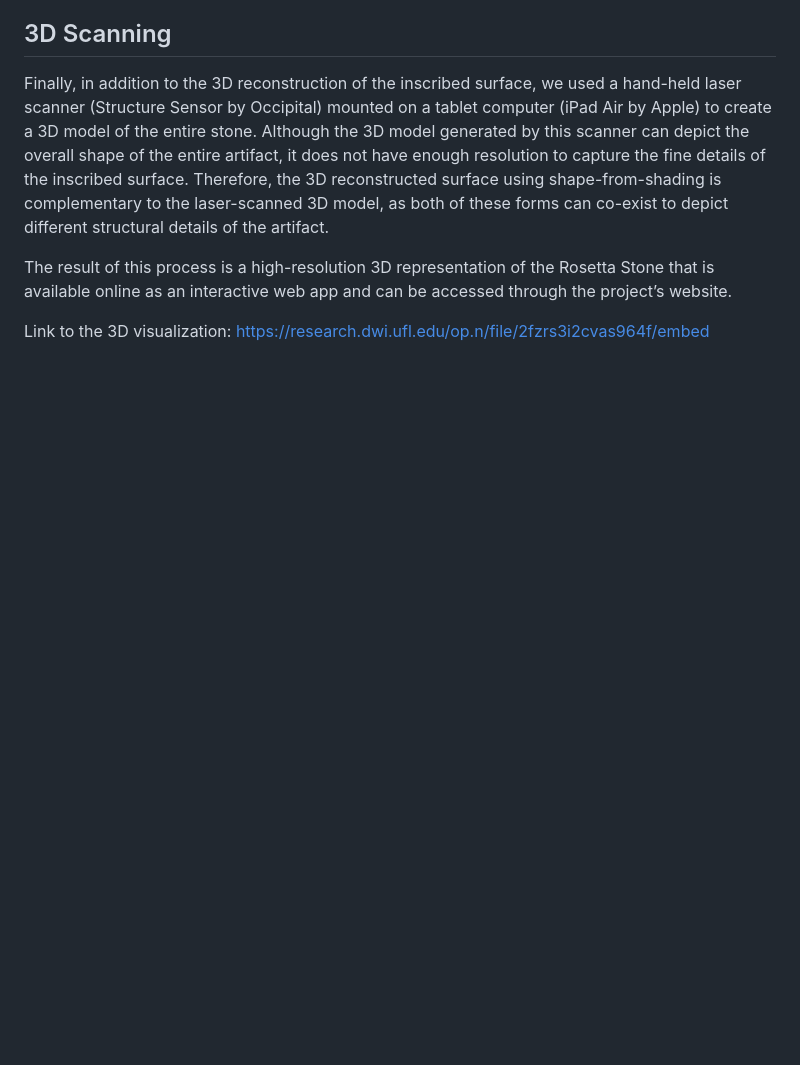
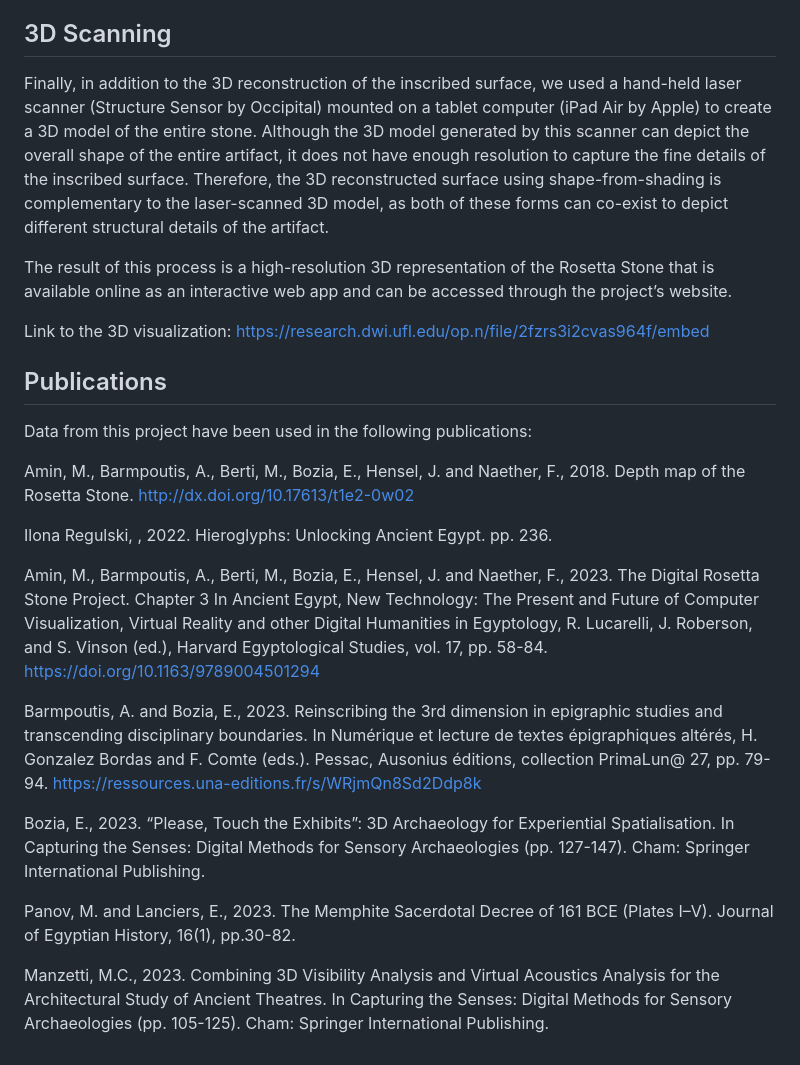
Before and after one commit to digitalepigraphy/RosettaStone, a Markdown page: README.md, the part around the change. Rendered like a GitHub page; blank space fills up the shorter version.

```diff
--- a/README.md
+++ b/README.md
@@ -62,3 +62,21 @@ Finally, in addition to the 3D reconstruction of the inscribed surface, we used
 The result of this process is a high-resolution 3D representation of the Rosetta Stone that is available online as an interactive web app and can be accessed through the project’s website.
 
 Link to the 3D visualization: https://research.dwi.ufl.edu/op.n/file/2fzrs3i2cvas964f/embed
+
+## Publications
+
+Data from this project have been used in the following publications:
+
+Amin, M., Barmpoutis, A., Berti, M., Bozia, E., Hensel, J. and Naether, F., 2018. Depth map of the Rosetta Stone. http://dx.doi.org/10.17613/t1e2-0w02
+
+Ilona Regulski, , 2022. Hieroglyphs: Unlocking Ancient Egypt. pp. 236.
+
+Amin, M., Barmpoutis, A., Berti, M., Bozia, E., Hensel, J. and Naether, F., 2023. The Digital Rosetta Stone Project. Chapter 3 In Ancient Egypt, New Technology: The Present and Future of Computer Visualization, Virtual Reality and other Digital Humanities in Egyptology, R. Lucarelli, J. Roberson, and S. Vinson (ed.), Harvard Egyptological Studies, vol. 17, pp. 58-84. https://doi.org/10.1163/9789004501294
+
+Barmpoutis, A. and Bozia, E., 2023. Reinscribing the 3rd dimension in epigraphic studies and transcending disciplinary boundaries. In Numérique et lecture de textes épigraphiques altérés, H. Gonzalez Bordas and F. Comte (eds.). Pessac, Ausonius éditions, collection PrimaLun@ 27, pp. 79-94. https://ressources.una-editions.fr/s/WRjmQn8Sd2Ddp8k
+
+Bozia, E., 2023. “Please, Touch the Exhibits”: 3D Archaeology for Experiential Spatialisation. In Capturing the Senses: Digital Methods for Sensory Archaeologies (pp. 127-147). Cham: Springer International Publishing.
+
+Panov, M. and Lanciers, E., 2023. The Memphite Sacerdotal Decree of 161 BCE (Plates I–V). Journal of Egyptian History, 16(1), pp.30-82.
+
+Manzetti, M.C., 2023. Combining 3D Visibility Analysis and Virtual Acoustics Analysis for the Architectural Study of Ancient Theatres. In Capturing the Senses: Digital Methods for Sensory Archaeologies (pp. 105-125). Cham: Springer International Publishing.
```
